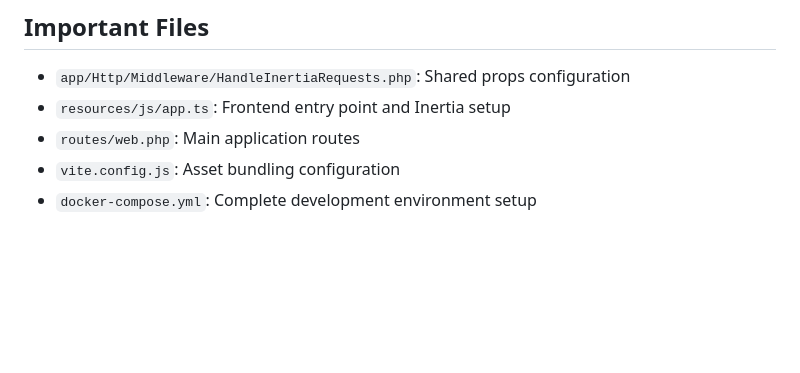
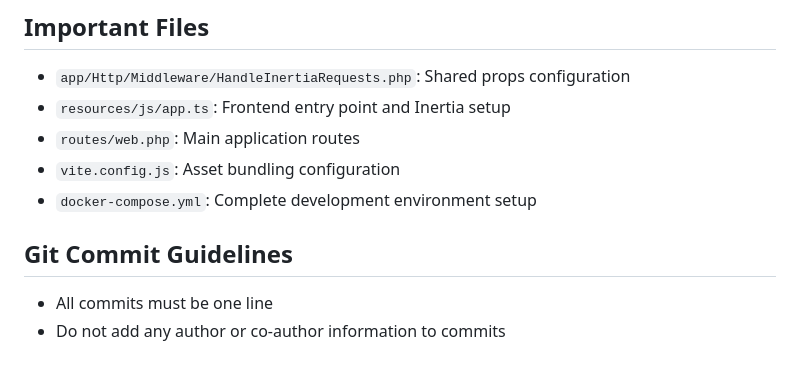
Before and after one commit to sauce-base/core, a Markdown page: CLAUDE.md, the part around the change. Rendered like a GitHub page; blank space fills up the shorter version.

Commit message:
docs: add git commit guidelines to CLAUDE.md

```diff
--- a/CLAUDE.md
+++ b/CLAUDE.md
@@ -72,3 +72,7 @@ This is a Laravel 12 application with Inertia.js and Vue 3 frontend, using the T
 - `routes/web.php`: Main application routes
 - `vite.config.js`: Asset bundling configuration
 - `docker-compose.yml`: Complete development environment setup
+
+## Git Commit Guidelines
+- All commits must be one line
+- Do not add any author or co-author information to commits
```
